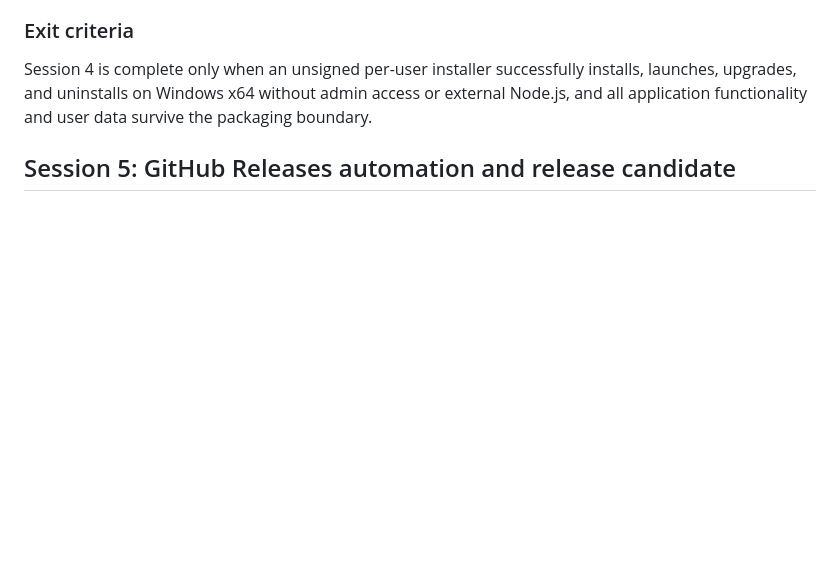
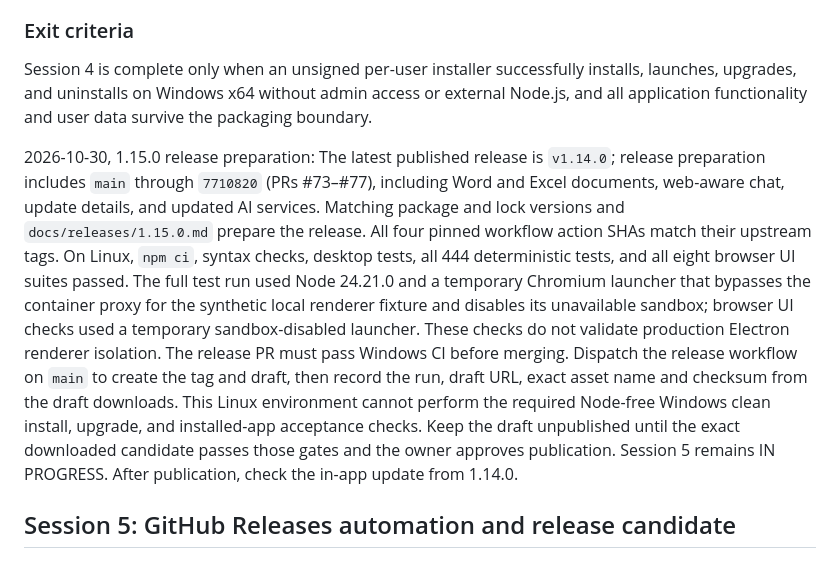
Before and after one commit to Abe-Borg/ahj-atlas, a Markdown page: docs/windows-unsigned-installer-plan.md, the part around the change. Drawn GitHub-style; blank space fills up the shorter version.

Commit message:
Record 1.15.0 release validation

```diff
--- a/docs/windows-unsigned-installer-plan.md
+++ b/docs/windows-unsigned-installer-plan.md
@@ -321,6 +321,8 @@ The user accepted Session 4 as complete on this evidence after PR #7 merged. Thi
 
 Session 4 is complete only when an unsigned per-user installer successfully installs, launches, upgrades, and uninstalls on Windows x64 without admin access or external Node.js, and all application functionality and user data survive the packaging boundary.
 
+2026-10-30, 1.15.0 release preparation: The latest published release is `v1.14.0`; release preparation includes `main` through `7710820` (PRs #73–#77), including Word and Excel documents, web-aware chat, update details, and updated AI services. Matching package and lock versions and `docs/releases/1.15.0.md` prepare the release. All four pinned workflow action SHAs match their upstream tags. On Linux, `npm ci`, syntax checks, desktop tests, all 444 deterministic tests, and all eight browser UI suites passed. The full test run used Node 24.21.0 and a temporary Chromium launcher that bypasses the container proxy for the synthetic local renderer fixture and disables its unavailable sandbox; browser UI checks used a temporary sandbox-disabled launcher. These checks do not validate production Electron renderer isolation. The release PR must pass Windows CI before merging. Dispatch the release workflow on `main` to create the tag and draft, then record the run, draft URL, exact asset name and checksum from the draft downloads. This Linux environment cannot perform the required Node-free Windows clean install, upgrade, and installed-app acceptance checks. Keep the draft unpublished until the exact downloaded candidate passes those gates and the owner approves publication. Session 5 remains IN PROGRESS. After publication, check the in-app update from 1.14.0.
+
 ## Session 5: GitHub Releases automation and release candidate
 
 ### Objective
```
